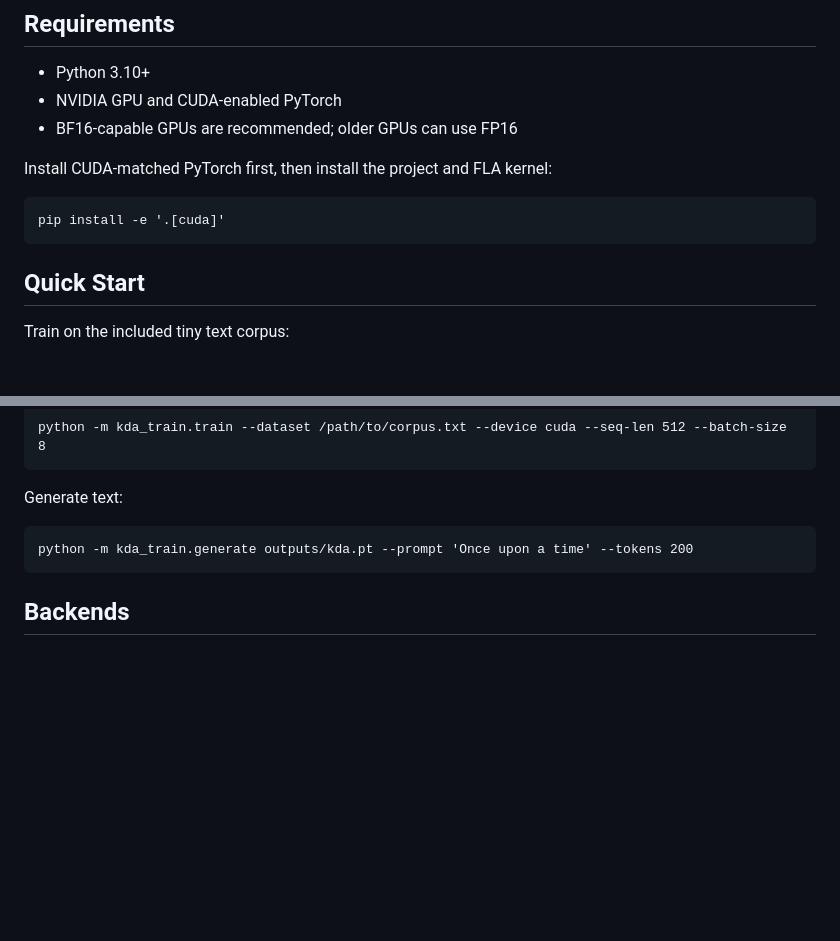
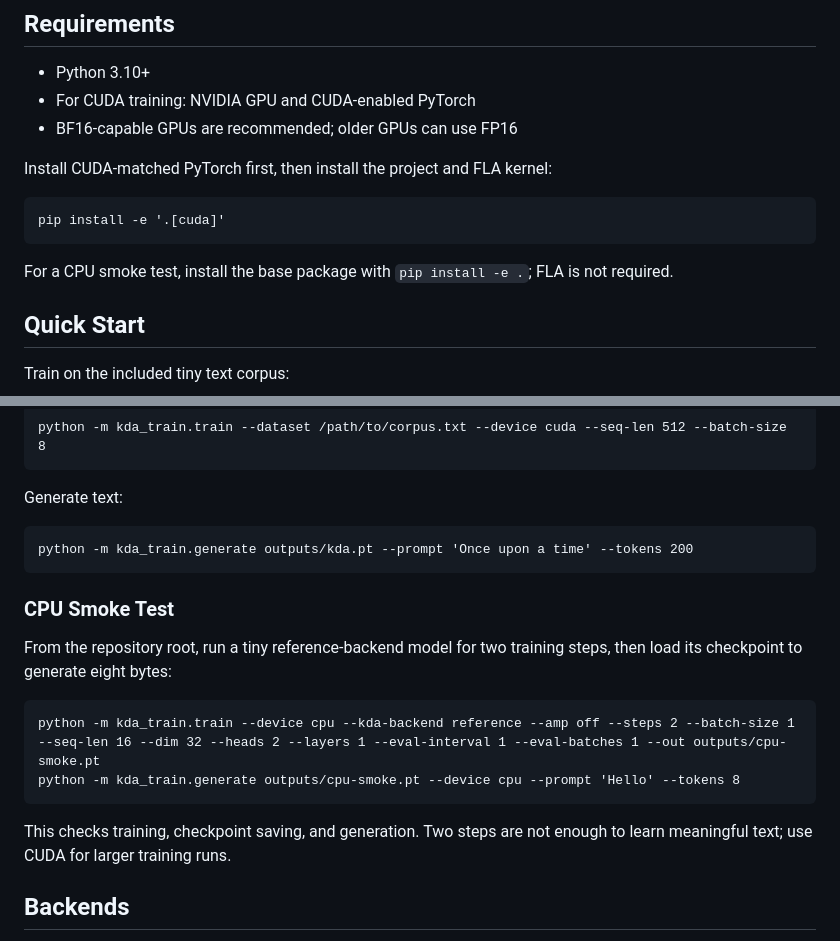
Before and after one commit to AllenShow/kda-cuda-trainer, a Markdown page: README.md, 2 parts joined by grey strips. Drawn GitHub-style; blank space fills up the shorter version.

```diff
--- a/README.md
+++ b/README.md
@@ -22,12 +22,14 @@ For consistency across all language versions, core technical terms are kept in E
 ## Requirements
 
 - Python 3.10+
-- NVIDIA GPU and CUDA-enabled PyTorch
+- For CUDA training: NVIDIA GPU and CUDA-enabled PyTorch
 - BF16-capable GPUs are recommended; older GPUs can use FP16
 
 Install CUDA-matched PyTorch first, then install the project and FLA kernel:
 
     pip install -e '.[cuda]'
+
+For a CPU smoke test, install the base package with `pip install -e .`; FLA is not required.
 
 ## Quick Start
 
@@ -42,6 +44,17 @@ Use your own UTF-8 text corpus:
 Generate text:
 
     python -m kda_train.generate outputs/kda.pt --prompt 'Once upon a time' --tokens 200
+
+### CPU Smoke Test
+
+From the repository root, run a tiny reference-backend model for two training steps,
+then load its checkpoint to generate eight bytes:
+
+    python -m kda_train.train --device cpu --kda-backend reference --amp off --steps 2 --batch-size 1 --seq-len 16 --dim 32 --heads 2 --layers 1 --eval-interval 1 --eval-batches 1 --out outputs/cpu-smoke.pt
+    python -m kda_train.generate outputs/cpu-smoke.pt --device cpu --prompt 'Hello' --tokens 8
+
+This checks training, checkpoint saving, and generation. Two steps are not enough to
+learn meaningful text; use CUDA for larger training runs.
 
 ## Backends
 
```
Also changed, not shown: docs/readme/README.en.md (+14 -1 lines), docs/readme/README.zh-CN.md (+14 -1 lines).
